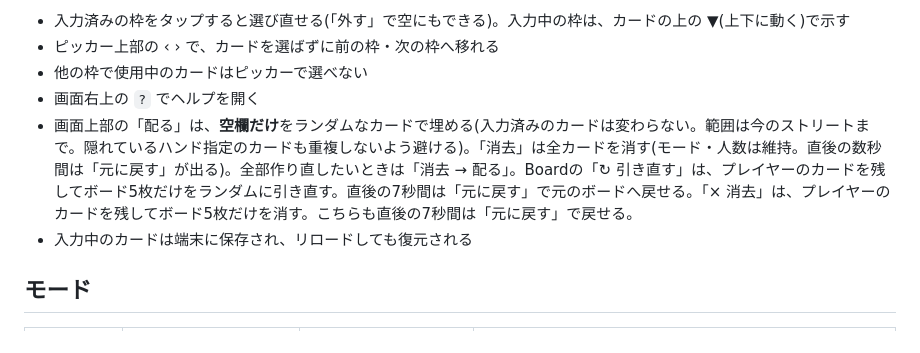
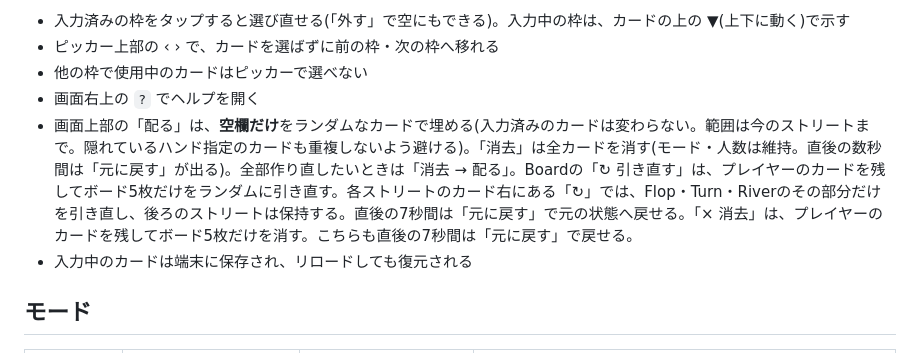
Before and after one commit to menosgrande/DealScope, a Markdown page: README.md, the part around the change. GitHub-like rendering.

Commit message:
Document per-street board redraw behavior

```diff
--- a/README.md
+++ b/README.md
@@ -13,7 +13,7 @@ SPECTRAとは独立しており、レンジ・GTO・戦略解説などは扱い
 - ピッカー上部の ‹ › で、カードを選ばずに前の枠・次の枠へ移れる
 - 他の枠で使用中のカードはピッカーで選べない
 - 画面右上の `?` でヘルプを開く
-- 画面上部の「配る」は、**空欄だけ**をランダムなカードで埋める(入力済みのカードは変わらない。範囲は今のストリートまで。隠れているハンド指定のカードも重複しないよう避ける)。「消去」は全カードを消す(モード・人数は維持。直後の数秒間は「元に戻す」が出る)。全部作り直したいときは「消去 → 配る」。Boardの「↻ 引き直す」は、プレイヤーのカードを残してボード5枚だけをランダムに引き直す。直後の7秒間は「元に戻す」で元のボードへ戻せる。「× 消去」は、プレイヤーのカードを残してボード5枚だけを消す。こちらも直後の7秒間は「元に戻す」で戻せる。
+- 画面上部の「配る」は、**空欄だけ**をランダムなカードで埋める(入力済みのカードは変わらない。範囲は今のストリートまで。隠れているハンド指定のカードも重複しないよう避ける)。「消去」は全カードを消す(モード・人数は維持。直後の数秒間は「元に戻す」が出る)。全部作り直したいときは「消去 → 配る」。Boardの「↻ 引き直す」は、プレイヤーのカードを残してボード5枚だけをランダムに引き直す。各ストリートのカード右にある「↻」では、Flop・Turn・Riverのその部分だけを引き直し、後ろのストリートは保持する。直後の7秒間は「元に戻す」で元の状態へ戻せる。「× 消去」は、プレイヤーのカードを残してボード5枚だけを消す。こちらも直後の7秒間は「元に戻す」で戻せる。
 - 入力中のカードは端末に保存され、リロードしても復元される
 
 ## モード
```
